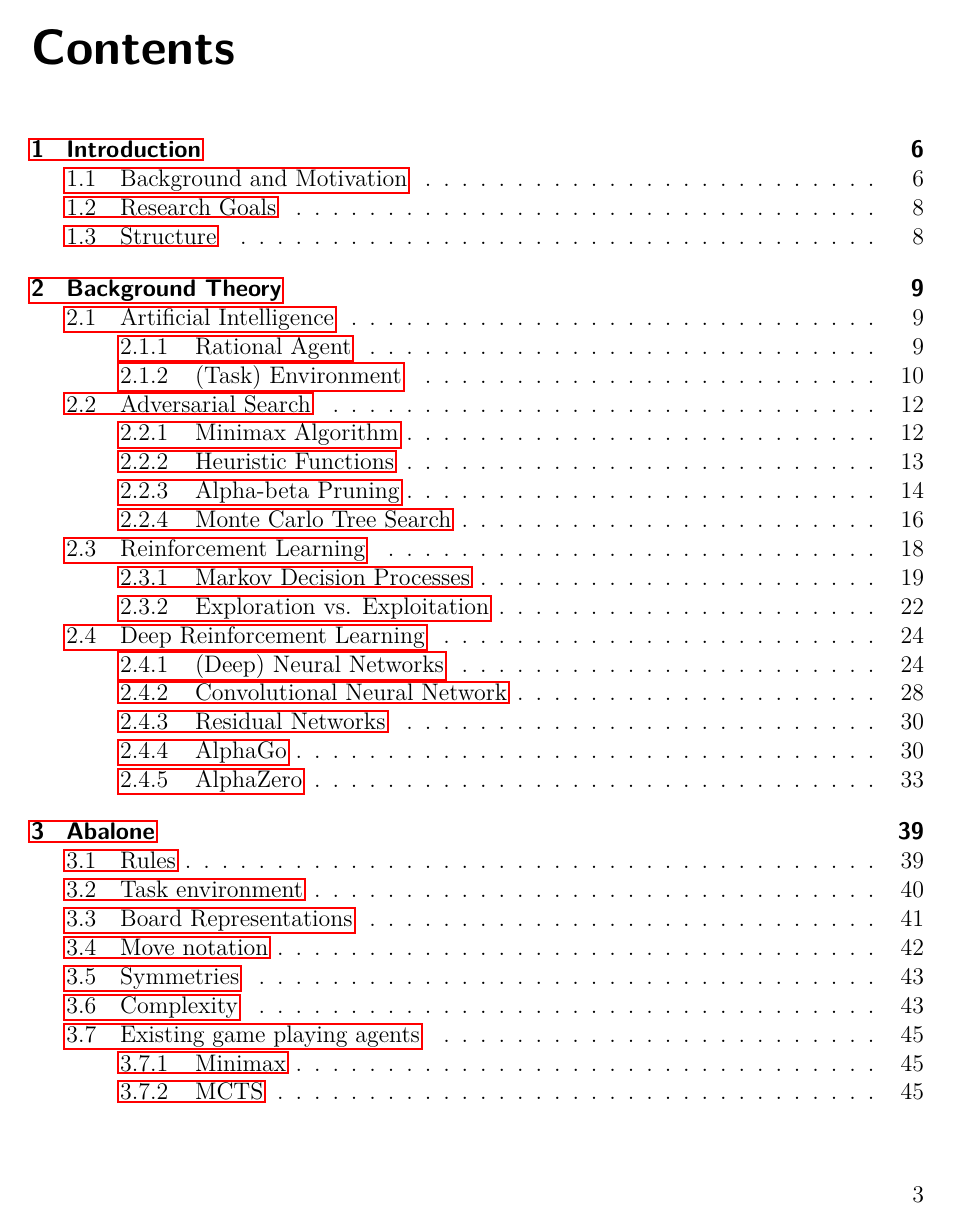
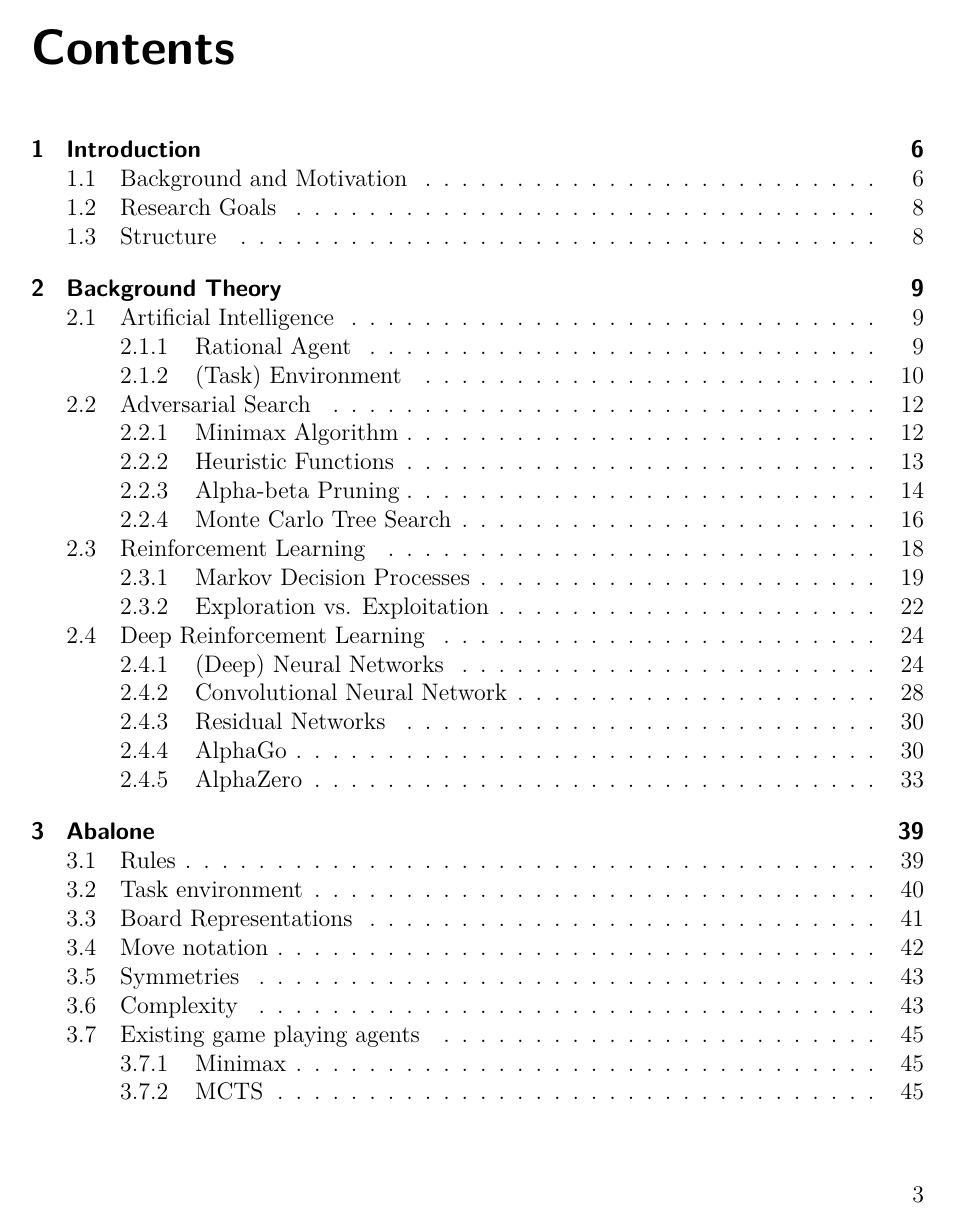
Before and after one commit to campfireman/bachelor-thesis, a LaTeX thesis (doc/thesis/main.tex): page 3 of 68. Compiled offline with pdfLaTeX.

Commit message:
Fix broken links

```diff
--- a/doc/thesis/main.tex
+++ b/doc/thesis/main.tex
@@ -11,7 +11,7 @@
 \usepackage{amsmath}
 \usepackage{mathtools}
 
-\usepackage{graphicx,hyperref,amssymb}
+\usepackage{graphicx,amssymb}
 \usepackage{float}
 
 \usepackage{algorithm}
@@ -19,6 +19,11 @@
 \usepackage{tabularx}
 \usepackage[utf8]{inputenc}
 \usepackage{fancyvrb}
+
+\usepackage[hyphens]{url}
+\usepackage[hidelinks]{hyperref}
+\hypersetup{breaklinks=true}
+\urlstyle{same}
 
 \algnewcommand\algorithmicforeach{\textbf{for each}}
 \algdef{S}[FOR]{ForEach}[1]{\algorithmicforeach\ #1\ \algorithmicdo}
```
Also changed, not shown: doc/thesis/chapters/abalone.tex (+1 -0 lines), doc/thesis/chapters/system-architecture.tex (+1 -1 lines), doc/thesis/ref.bib (+1 -1 lines), doc/thesis/main.pdf.
